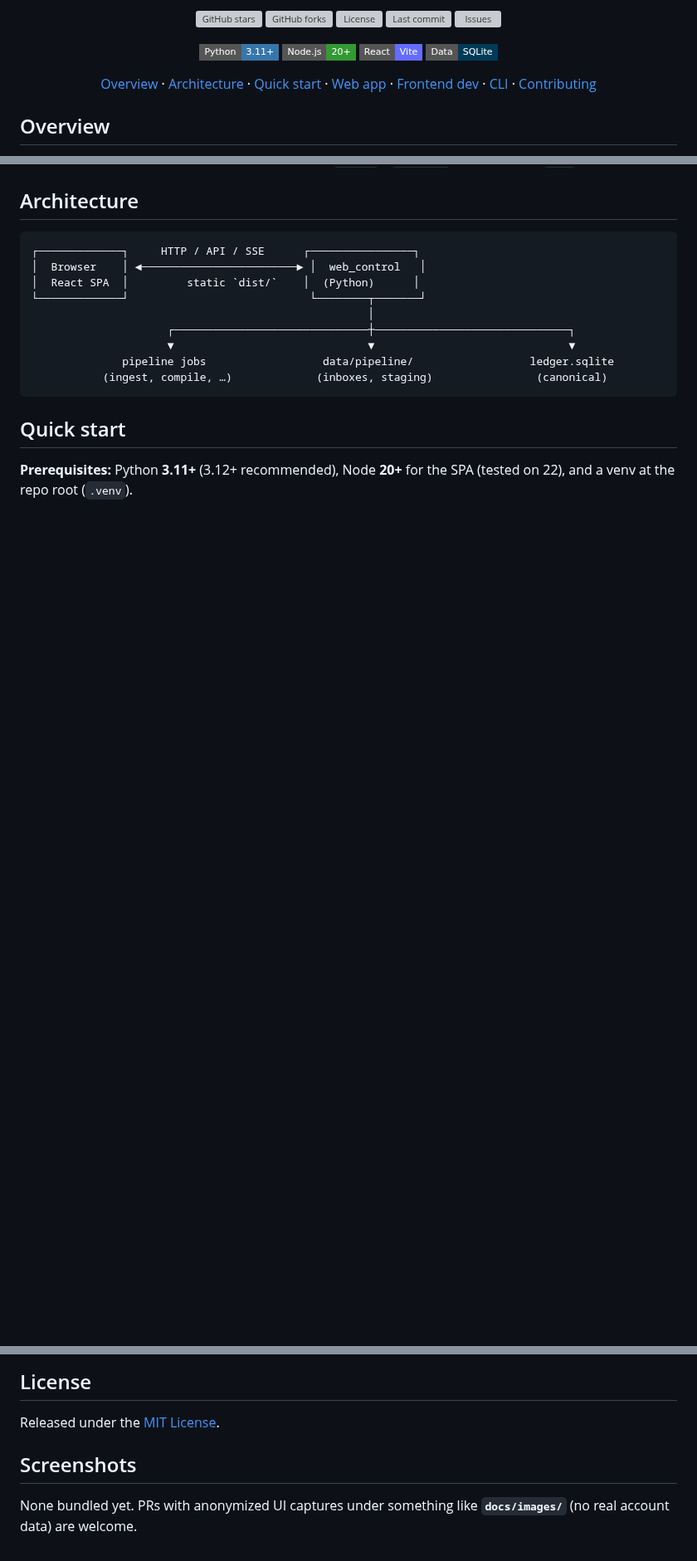
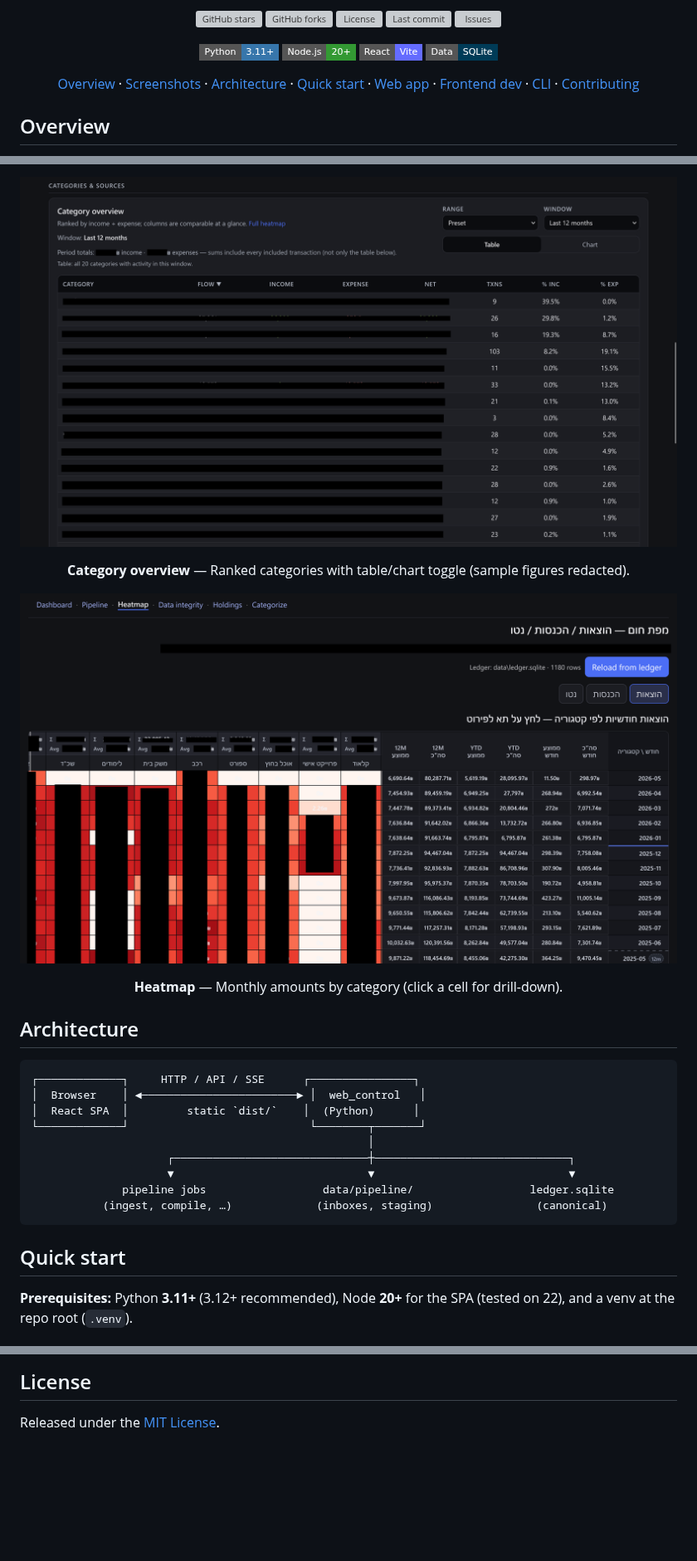
Before and after one commit to ShahafShavit/FinCompiler, a Markdown page: README.md, 3 parts joined by grey strips. Shown at 83% size. Rendered like a GitHub page; pictures changed too: docs/images/3.png (added), docs/images/4.png (added); badges without logos; blank space fills up the shorter version; grey boxes are pictures that could not be loaded.

```diff
--- a/README.md
+++ b/README.md
@@ -32,6 +32,8 @@
 <p align="center">
   <a href="#overview">Overview</a>
   ·
+  <a href="#screenshots">Screenshots</a>
+  ·
   <a href="#architecture">Architecture</a>
   ·
   <a href="#quick-start">Quick start</a>
@@ -65,3 +82,14 @@ Optional portal fetch and Sheets-related flows use **`config`** / **`pipeline`**
+<p align="center">
+  <img src="docs/images/3.png" alt="Category overview table with filters" width="900">
+</p>
+
+<p align="center"><strong>Category overview</strong> — Ranked categories with table/chart toggle (sample figures redacted).</p>
+
+<p align="center">
+  <img src="docs/images/4.png" alt="Expense heatmap by category and month" width="900">
+</p>
+
+<p align="center"><strong>Heatmap</strong> — Monthly amounts by category (click a cell for drill-down).</p>
 
 ## Architecture
 
@@ -275,7 +303,3 @@ Additional scripts: [`app/backend/scripts`](app/backend/scripts).
 ## License
 
 Released under the [MIT License](LICENSE).
-
-## Screenshots
-
-None bundled yet. PRs with anonymized UI captures under something like **`docs/images/`** (no real account data) are welcome.
```
Also changed, not shown: other parts of README.md (+16 -1 lines), docs/images/1.png (added), docs/images/2.png (added).
